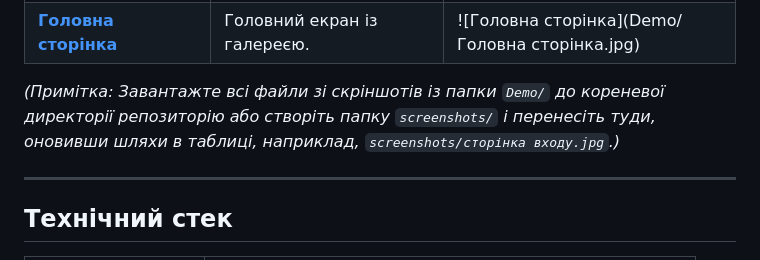
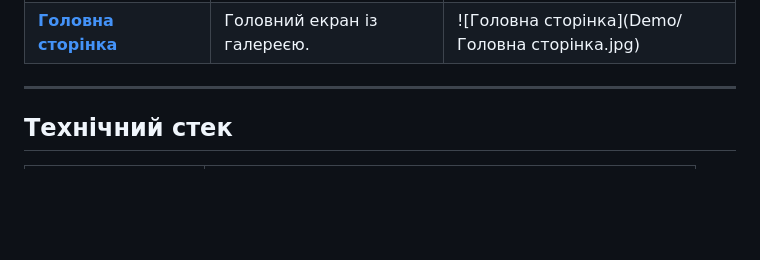
Before and after one commit to LionzzSh/Flask_Photo_Gallery, a Markdown page: README.md, the part around the change. GitHub-like rendering; blank space fills up the shorter version.

```diff
--- a/README.md
+++ b/README.md
@@ -53,8 +53,6 @@
 | **[Керування доступом](#)** | Налаштування прав для користувачів.    | ![Керування доступом](Demo/керування доступом користувачів.jpg) |
 | **[Доступ до папки](#)**  | Перегляд спільної папки.                  | ![Доступ до спільної папки](Demo/доступ до спільної папки.jpg) |
 | **[Головна сторінка](#)** | Головний екран із галереєю.               | ![Головна сторінка](Demo/Головна сторінка.jpg) |
-
-*(Примітка: Завантажте всі файли зі скріншотів із папки `Demo/` до кореневої директорії репозиторію або створіть папку `screenshots/` і перенесіть туди, оновивши шляхи в таблиці, наприклад, `screenshots/сторінка входу.jpg`.)*
 
 ---
 
```
